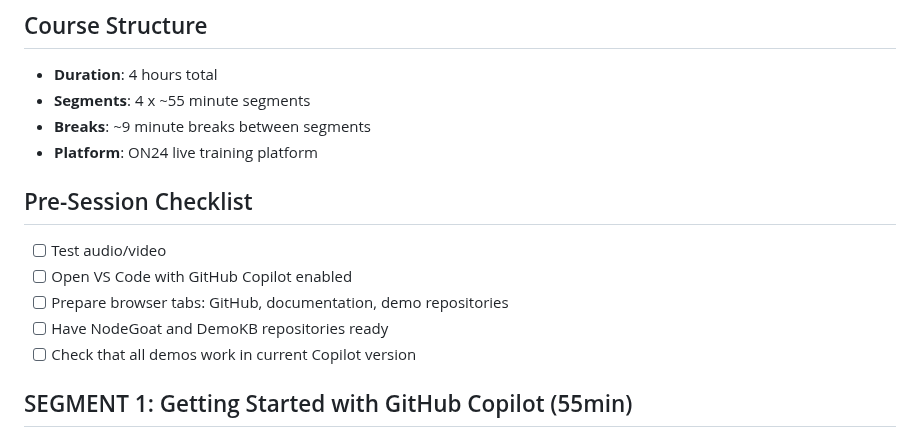
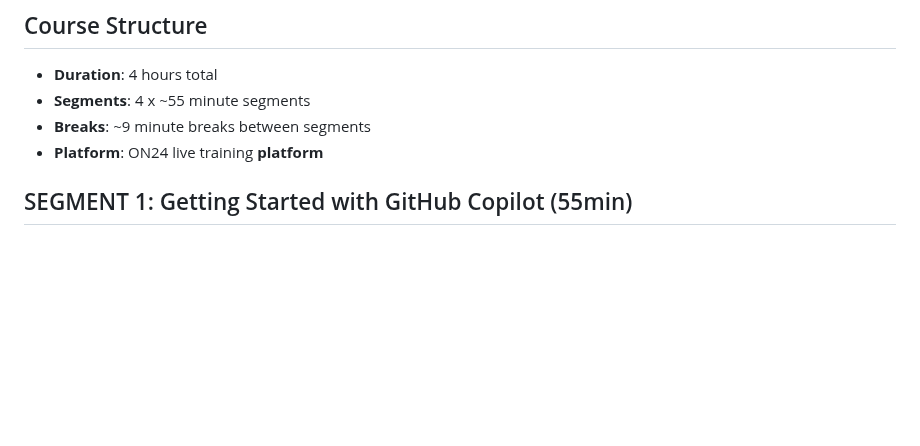
Before and after one commit to timothywarner/copilot-dev, a Markdown page: course-plan.md, the part around the change. Rendered like a GitHub page; blank space fills up the shorter version.

Commit message:
update course plan details and refresh presentation slides for improved clarity

```diff
--- a/course-plan.md
+++ b/course-plan.md
@@ -4,14 +4,7 @@
 - **Duration**: 4 hours total
 - **Segments**: 4 x ~55 minute segments
 - **Breaks**: ~9 minute breaks between segments
-- **Platform**: ON24 live training platform
-
-## Pre-Session Checklist
-- [ ] Test audio/video
-- [ ] Open VS Code with GitHub Copilot enabled
-- [ ] Prepare browser tabs: GitHub, documentation, demo repositories
-- [ ] Have NodeGoat and DemoKB repositories ready
-- [ ] Check that all demos work in current Copilot version
+- **Platform**: ON24 live training **platform**
 
 ## SEGMENT 1: Getting Started with GitHub Copilot (55min)
 
```
